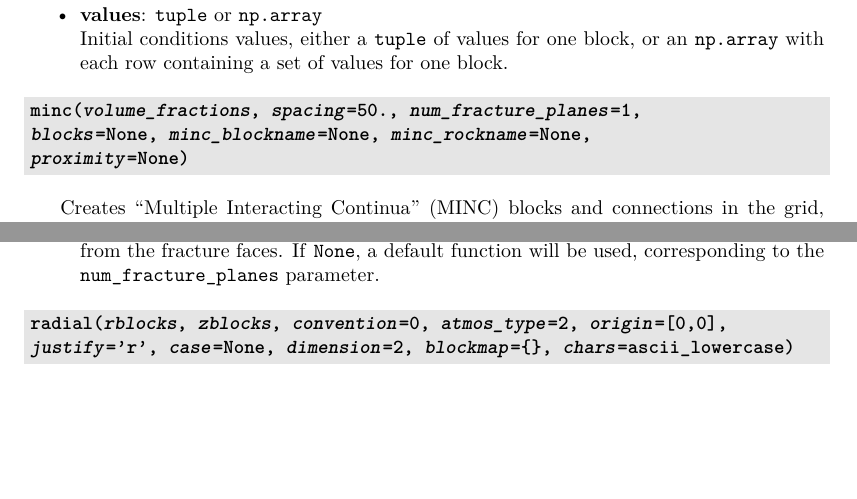
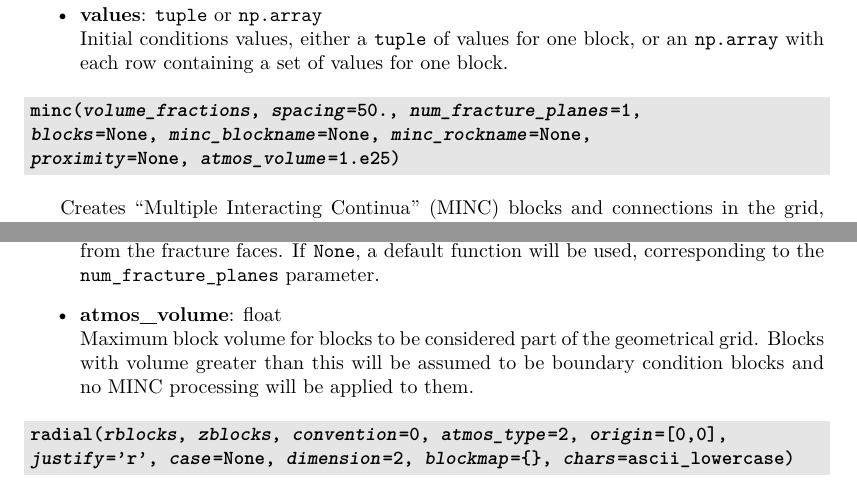
Before and after one commit to acroucher/PyTOUGH, a LaTeX thesis (doc/PyTOUGH-guide.tex, which reads doc/t2grids.tex): two parts of pages 60 and 61 of 126 before the commit and two parts of pages 60 and 61 of 127 after it, joined at a grey line, cut so that both start at the same text, the shorter picture padded with empty space. Compiled offline with pdfLaTeX; a missing bibliography style is replaced by a similar one.

Commit message:
Added optional atmos_volume parameter to t2grid minc(), to exclude large-volume blocks from MINC processing

```diff
--- a/doc/t2grids.tex
+++ b/doc/t2grids.tex
@@ -400,7 +400,7 @@ Returns a \hyperref[incons]{\texttt{t2incon}} set of initial conditions for the
 \begin{snugshade}
 \subsubsection{\texttt{minc(\emph{volume\_fractions}, \emph{spacing}=50., \emph{num\_fracture\_planes}=1,\\
     \emph{blocks}=None, \emph{minc\_blockname}=None, \emph{minc\_rockname}=None,\\
-    \emph{proximity}=None)}}
+    \emph{proximity}=None, \emph{atmos\_volume}=1.e25)}}
 \end{snugshade}
 \label{sec:t2grid:MINC}
 \index{TOUGH2 grids!creating!MINC}
@@ -425,6 +425,8 @@ This function returns a list with one entry for each MINC level, which is itself
   Function returning the MINC rocktype name, given the parent fracture rocktype name. If \texttt{None}, a default function will be used, which simply replaces the first character of the original rocktype name with `X'.
 \item \textbf{proximity}: function (or \texttt{None})\\
   Proximity function, returning the total matrix volume within a given distance (float) from the fracture faces. If \texttt{None}, a default function will be used, corresponding to the \texttt{num\_fracture\_planes} parameter.
+\item \textbf{atmos\_volume}: float\\
+  Maximum block volume for blocks to be considered part of the geometrical grid. Blocks with volume greater than this will be assumed to be boundary condition blocks and no MINC processing will be applied to them.
 \end{itemize}
 
 
```
Also changed, not shown: doc/PyTOUGH-guide.pdf, 1 other file.
